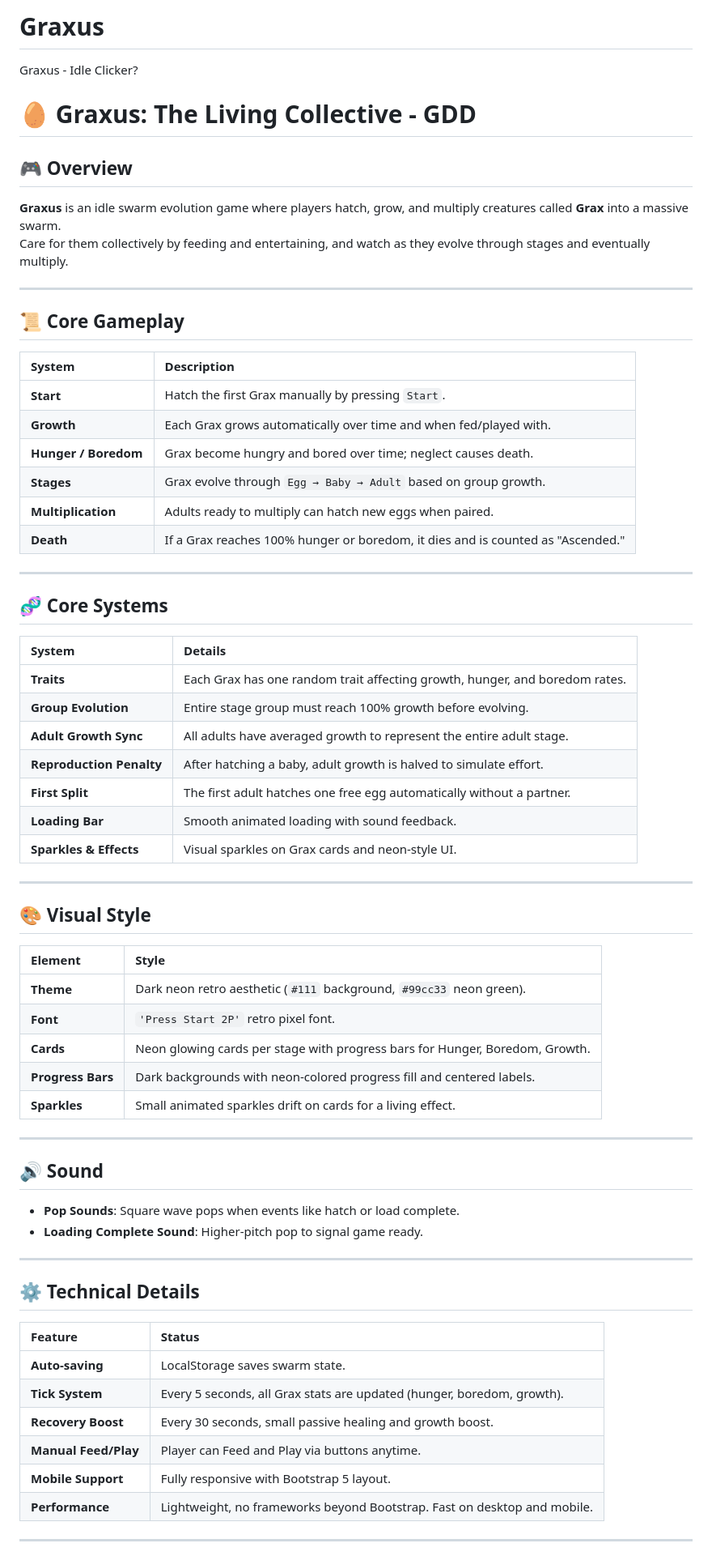
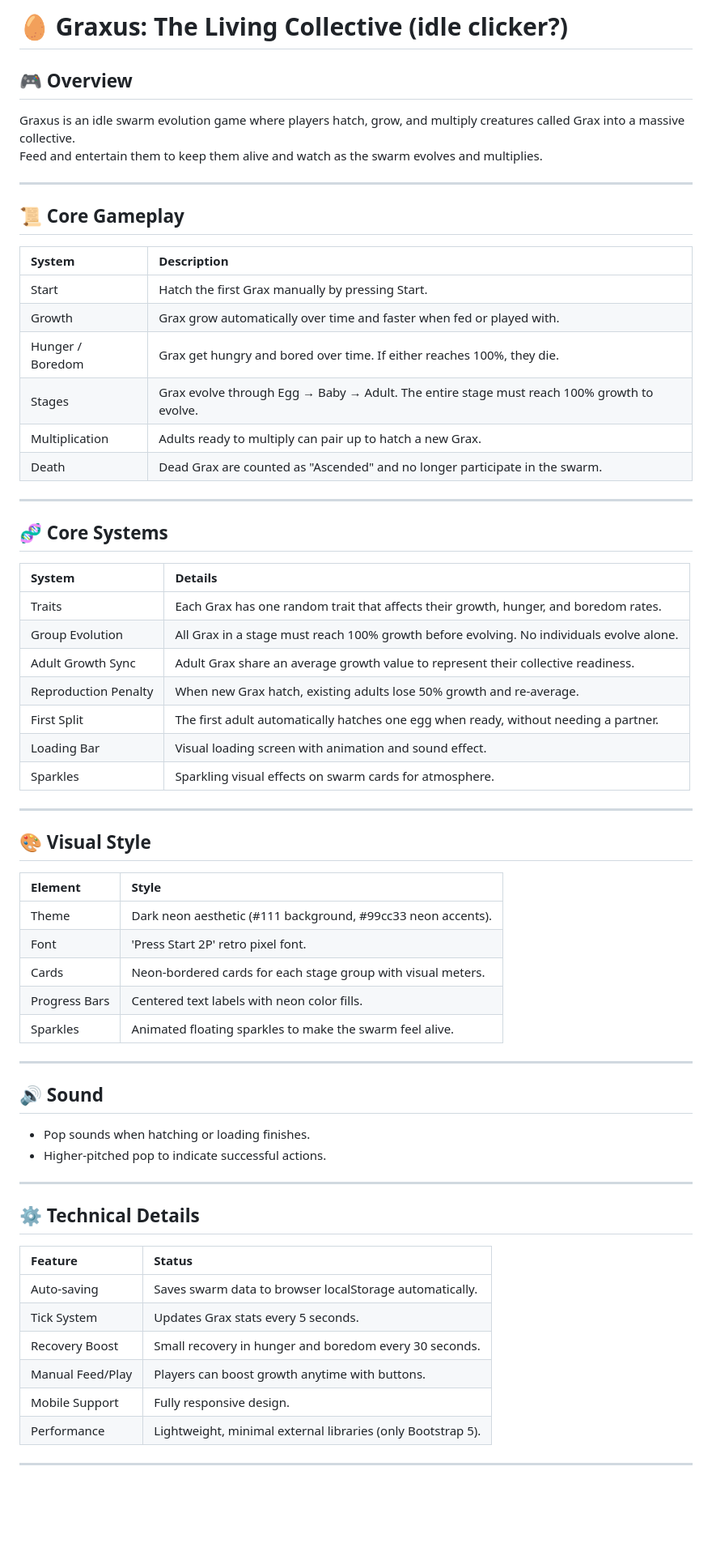
Before and after one commit to GojiBran/Graxus, a Markdown page: README.md, the part around one of its changes. Shown at 81% size. Rendered like a GitHub page; blank space fills up the shorter version.

```diff
--- a/README.md
+++ b/README.md
@@ -1,11 +1,8 @@
-# Graxus
- Graxus - Idle Clicker?
-
-# 🥚 Graxus: The Living Collective - GDD
+# 🥚 Graxus: The Living Collective (idle clicker?)
 
 ## 🎮 Overview
-**Graxus** is an idle swarm evolution game where players hatch, grow, and multiply creatures called **Grax** into a massive swarm.
-Care for them collectively by feeding and entertaining, and watch as they evolve through stages and eventually multiply.
+Graxus is an idle swarm evolution game where players hatch, grow, and multiply creatures called Grax into a massive collective.
+Feed and entertain them to keep them alive and watch as the swarm evolves and multiplies.
 
 ---
 
@@ -13,12 +10,12 @@ Care for them collectively by feeding and entertaining, and watch as they evolve
 
 | System | Description |
 |:-------|:------------|
-| **Start** | Hatch the first Grax manually by pressing `Start`. |
-| **Growth** | Each Grax grows automatically over time and when fed/played with. |
-| **Hunger / Boredom** | Grax become hungry and bored over time; neglect causes death. |
-| **Stages** | Grax evolve through `Egg → Baby → Adult` based on group growth. |
-| **Multiplication** | Adults ready to multiply can hatch new eggs when paired. |
-| **Death** | If a Grax reaches 100% hunger or boredom, it dies and is counted as "Ascended." |
+| Start | Hatch the first Grax manually by pressing Start. |
+| Growth | Grax grow automatically over time and faster when fed or played with. |
+| Hunger / Boredom | Grax get hungry and bored over time. If either reaches 100%, they die. |
+| Stages | Grax evolve through Egg → Baby → Adult. The entire stage must reach 100% growth to evolve. |
+| Multiplication | Adults ready to multiply can pair up to hatch a new Grax. |
+| Death | Dead Grax are counted as "Ascended" and no longer participate in the swarm. |
 
 ---
 
@@ -26,13 +23,13 @@ Care for them collectively by feeding and entertaining, and watch as they evolve
 
 | System | Details |
 |:-------|:--------|
-| **Traits** | Each Grax has one random trait affecting growth, hunger, and boredom rates. |
-| **Group Evolution** | Entire stage group must reach 100% growth before evolving. |
-| **Adult Growth Sync** | All adults have averaged growth to represent the entire adult stage. |
-| **Reproduction Penalty** | After hatching a baby, adult growth is halved to simulate effort. |
-| **First Split** | The first adult hatches one free egg automatically without a partner. |
-| **Loading Bar** | Smooth animated loading with sound feedback. |
-| **Sparkles & Effects** | Visual sparkles on Grax cards and neon-style UI. |
+| Traits | Each Grax has one random trait that affects their growth, hunger, and boredom rates. |
+| Group Evolution | All Grax in a stage must reach 100% growth before evolving. No individuals evolve alone. |
+| Adult Growth Sync | Adult Grax share an average growth value to represent their collective readiness. |
+| Reproduction Penalty | When new Grax hatch, existing adults lose 50% growth and re-average. |
+| First Split | The first adult automatically hatches one egg when ready, without needing a partner. |
+| Loading Bar | Visual loading screen with animation and sound effect. |
+| Sparkles | Sparkling visual effects on swarm cards for atmosphere. |
 
 ---
 
@@ -40,18 +37,18 @@ Care for them collectively by feeding and entertaining, and watch as they evolve
 
 | Element | Style |
 |:--------|:------|
-| **Theme** | Dark neon retro aesthetic (`#111` background, `#99cc33` neon green). |
-| **Font** | `'Press Start 2P'` retro pixel font. |
-| **Cards** | Neon glowing cards per stage with progress bars for Hunger, Boredom, Growth. |
-| **Progress Bars** | Dark backgrounds with neon-colored progress fill and centered labels. |
-| **Sparkles** | Small animated sparkles drift on cards for a living effect. |
+| Theme | Dark neon aesthetic (#111 background, #99cc33 neon accents). |
+| Font | 'Press Start 2P' retro pixel font. |
+| Cards | Neon-bordered cards for each stage group with visual meters. |
+| Progress Bars | Centered text labels with neon color fills. |
+| Sparkles | Animated floating sparkles to make the swarm feel alive. |
 
 ---
 
 ## 🔊 Sound
 
-- **Pop Sounds**: Square wave pops when events like hatch or load complete.
-- **Loading Complete Sound**: Higher-pitch pop to signal game ready.
+- Pop sounds when hatching or loading finishes.
+- Higher-pitched pop to indicate successful actions.
 
 ---
 
@@ -59,12 +56,12 @@ Care for them collectively by feeding and entertaining, and watch as they evolve
 
 | Feature | Status |
 |:--------|:-------|
-| **Auto-saving** | LocalStorage saves swarm state. |
-| **Tick System** | Every 5 seconds, all Grax stats are updated (hunger, boredom, growth). |
-| **Recovery Boost** | Every 30 seconds, small passive healing and growth boost. |
-| **Manual Feed/Play** | Player can Feed and Play via buttons anytime. |
-| **Mobile Support** | Fully responsive with Bootstrap 5 layout. |
-| **Performance** | Lightweight, no frameworks beyond Bootstrap. Fast on desktop and mobile. |
+| Auto-saving | Saves swarm data to browser localStorage automatically. |
+| Tick System | Updates Grax stats every 5 seconds. |
+| Recovery Boost | Small recovery in hunger and boredom every 30 seconds. |
+| Manual Feed/Play | Players can boost growth anytime with buttons. |
+| Mobile Support | Fully responsive design. |
+| Performance | Lightweight, minimal external libraries (only Bootstrap 5). |
 
 ---
 
```
Also changed, not shown: other parts of README.md (+29 -54 lines).
